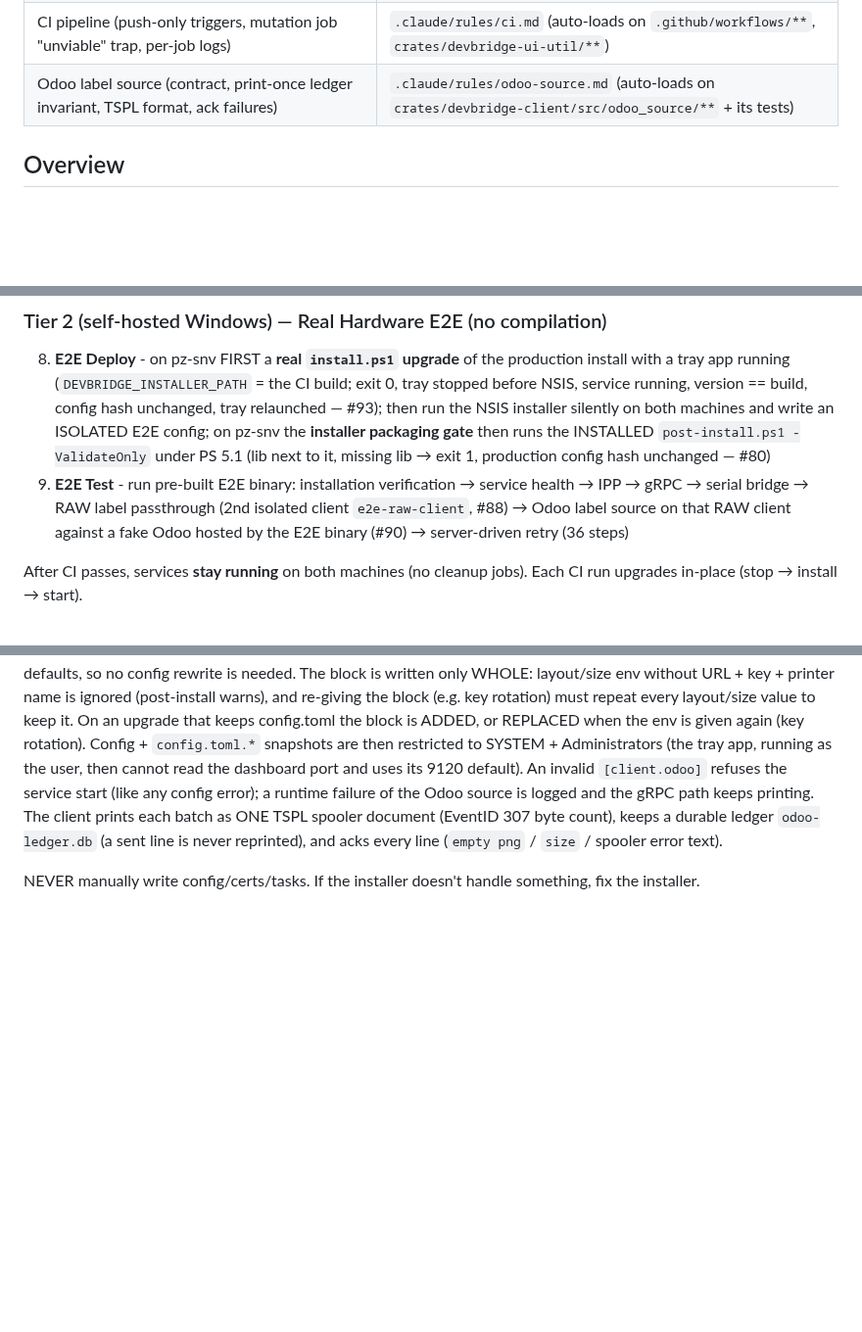
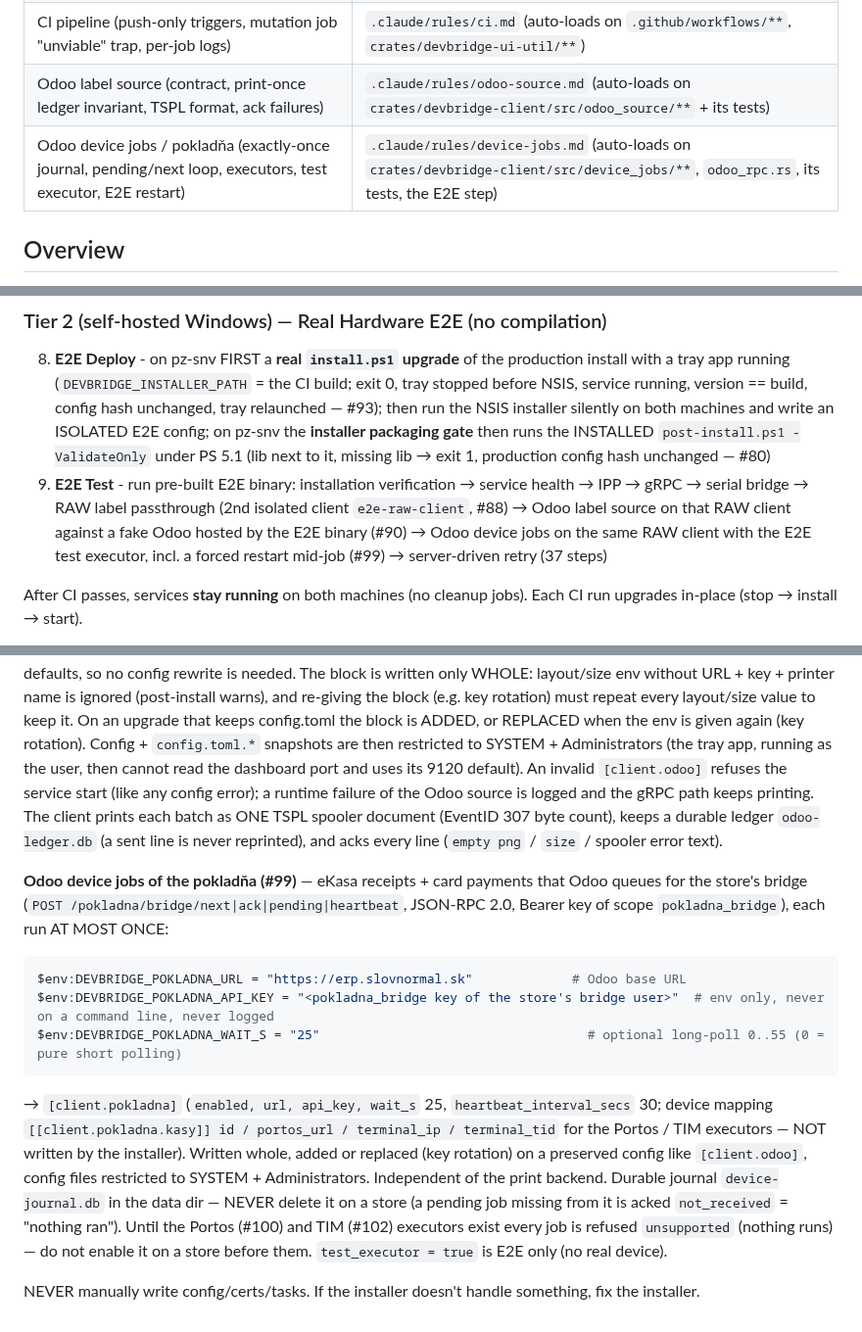
Before and after one commit to zbynekdrlik/devbridge, a Markdown page: CLAUDE.md, 3 parts joined by grey strips. Shown at 98% size. GitHub-like rendering; blank space fills up the shorter version.

Commit message:
docs(playbook): device-job source rules + pokladna rollout env (#99)
Co-Authored-By: Claude Opus 5.5 (1M context) <noreply@anthropic.com>

````diff
--- a/CLAUDE.md
+++ b/CLAUDE.md
@@ -15,6 +15,7 @@
 | E2E suite (isolated instance, new steps as modules, installer functions via AST, retry test last) | `.claude/rules/e2e.md` (auto-loads on `crates/devbridge-e2e/**`, `deploy/e2e-*.ps1`) |
 | CI pipeline (push-only triggers, mutation job "unviable" trap, per-job logs) | `.claude/rules/ci.md` (auto-loads on `.github/workflows/**`, `crates/devbridge-ui-util/**`) |
 | Odoo label source (contract, print-once ledger invariant, TSPL format, ack failures) | `.claude/rules/odoo-source.md` (auto-loads on `crates/devbridge-client/src/odoo_source/**` + its tests) |
+| Odoo device jobs / pokladňa (exactly-once journal, pending/next loop, executors, test executor, E2E restart) | `.claude/rules/device-jobs.md` (auto-loads on `crates/devbridge-client/src/device_jobs/**`, `odoo_rpc.rs`, its tests, the E2E step) |
 
 ## Overview
 
@@ -72,7 +73,7 @@ push to `dev`, every PR to `main`, and every merge to `main`. **All jobs must pa
 ### Tier 2 (self-hosted Windows) — Real Hardware E2E (no compilation)
 
 8. **E2E Deploy** - on pz-snv FIRST a **real `install.ps1` upgrade** of the production install with a tray app running (`DEVBRIDGE_INSTALLER_PATH` = the CI build; exit 0, tray stopped before NSIS, service running, version == build, config hash unchanged, tray relaunched — #93); then run the NSIS installer silently on both machines and write an ISOLATED E2E config; on pz-snv the **installer packaging gate** then runs the INSTALLED `post-install.ps1 -ValidateOnly` under PS 5.1 (lib next to it, missing lib → exit 1, production config hash unchanged — #80)
-9. **E2E Test** - run pre-built E2E binary: installation verification → service health → IPP → gRPC → serial bridge → RAW label passthrough (2nd isolated client `e2e-raw-client`, #88) → Odoo label source on that RAW client against a fake Odoo hosted by the E2E binary (#90) → server-driven retry (36 steps)
+9. **E2E Test** - run pre-built E2E binary: installation verification → service health → IPP → gRPC → serial bridge → RAW label passthrough (2nd isolated client `e2e-raw-client`, #88) → Odoo label source on that RAW client against a fake Odoo hosted by the E2E binary (#90) → Odoo device jobs on the same RAW client with the E2E test executor, incl. a forced restart mid-job (#99) → server-driven retry (37 steps)
 
 After CI passes, services **stay running** on both machines (no cleanup jobs). Each CI run upgrades in-place (stop → install → start).
 
@@ -266,4 +267,14 @@ $env:DEVBRIDGE_ODOO_PRINTER_NAME = "TSC ML241P Spišská"          # food.printe
 
 → `[client.odoo]` (`enabled, url, api_key, printer_name`, optional `label_width_mm / label_height_mm / dpi`, `rotate_180 / x_offset_dots / y_offset_dots`, `poll_interval_secs` 5, `heartbeat_interval_secs` 30). Layout (#95): the PNG is rotated 180° and centred on the SIZE canvas like BarTender's job (576 × 879 → `BITMAP 2,0`); offsets move it in READING orientation (+ = right / down), a part pushed off the roll is cropped with a WARN; every label logs its ink box as read and WARNs (never rejects) inside BarTender's safe margins L13/T47/R13/B17. Absent keys = those defaults, so no config rewrite is needed. The block is written only WHOLE: layout/size env without URL + key + printer name is ignored (post-install warns), and re-giving the block (e.g. key rotation) must repeat every layout/size value to keep it. On an upgrade that keeps config.toml the block is ADDED, or REPLACED when the env is given again (key rotation). Config + `config.toml.*` snapshots are then restricted to SYSTEM + Administrators (the tray app, running as the user, then cannot read the dashboard port and uses its 9120 default). An invalid `[client.odoo]` refuses the service start (like any config error); a runtime failure of the Odoo source is logged and the gRPC path keeps printing. The client prints each batch as ONE TSPL spooler document (EventID 307 byte count), keeps a durable ledger `odoo-ledger.db` (a sent line is never reprinted), and acks every line (`empty png` / `size` / spooler error text).
 
+**Odoo device jobs of the pokladňa (#99)** — eKasa receipts + card payments that Odoo queues for the store's bridge (`POST /pokladna/bridge/next|ack|pending|heartbeat`, JSON-RPC 2.0, Bearer key of scope `pokladna_bridge`), each run AT MOST ONCE:
+
+```powershell
+$env:DEVBRIDGE_POKLADNA_URL = "https://erp.slovnormal.sk"             # Odoo base URL
+$env:DEVBRIDGE_POKLADNA_API_KEY = "<pokladna_bridge key of the store's bridge user>"  # env only, never on a command line, never logged
+$env:DEVBRIDGE_POKLADNA_WAIT_S = "25"                                   # optional long-poll 0..55 (0 = pure short polling)
+```
+
+→ `[client.pokladna]` (`enabled, url, api_key, wait_s` 25, `heartbeat_interval_secs` 30; device mapping `[[client.pokladna.kasy]] id / portos_url / terminal_ip / terminal_tid` for the Portos / TIM executors — NOT written by the installer). Written whole, added or replaced (key rotation) on a preserved config like `[client.odoo]`, config files restricted to SYSTEM + Administrators. Independent of the print backend. Durable journal `device-journal.db` in the data dir — NEVER delete it on a store (a pending job missing from it is acked `not_received` = "nothing ran"). Until the Portos (#100) and TIM (#102) executors exist every job is refused `unsupported` (nothing runs) — do not enable it on a store before them. `test_executor = true` is E2E only (no real device).
+
 NEVER manually write config/certs/tasks. If the installer doesn't handle something, fix the installer.
````
Also changed, not shown: .claude/rules/device-jobs.md (added, +19 -0 lines).
